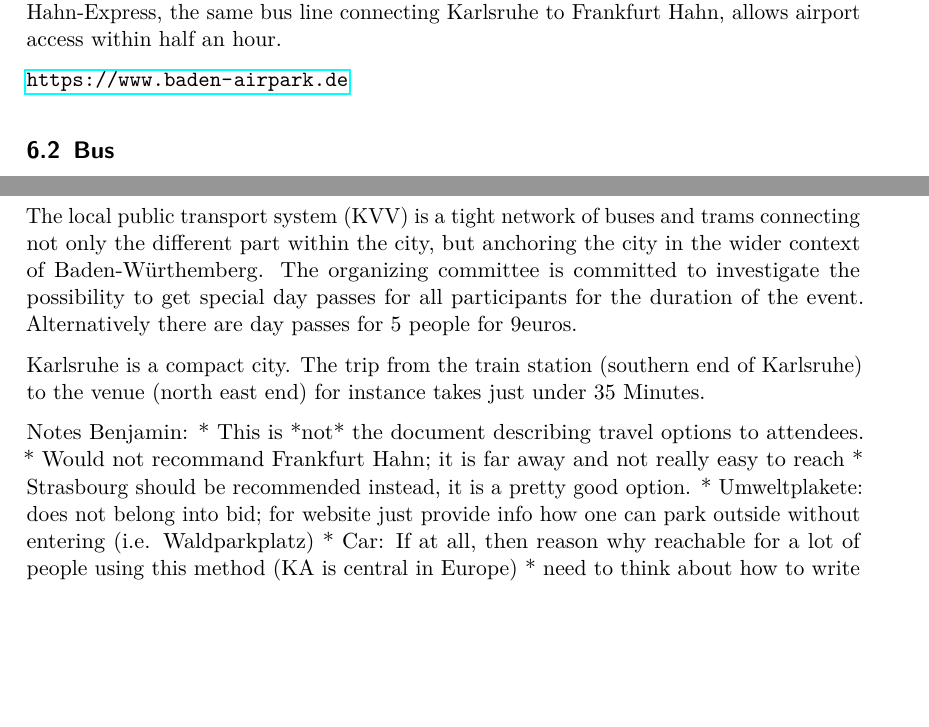
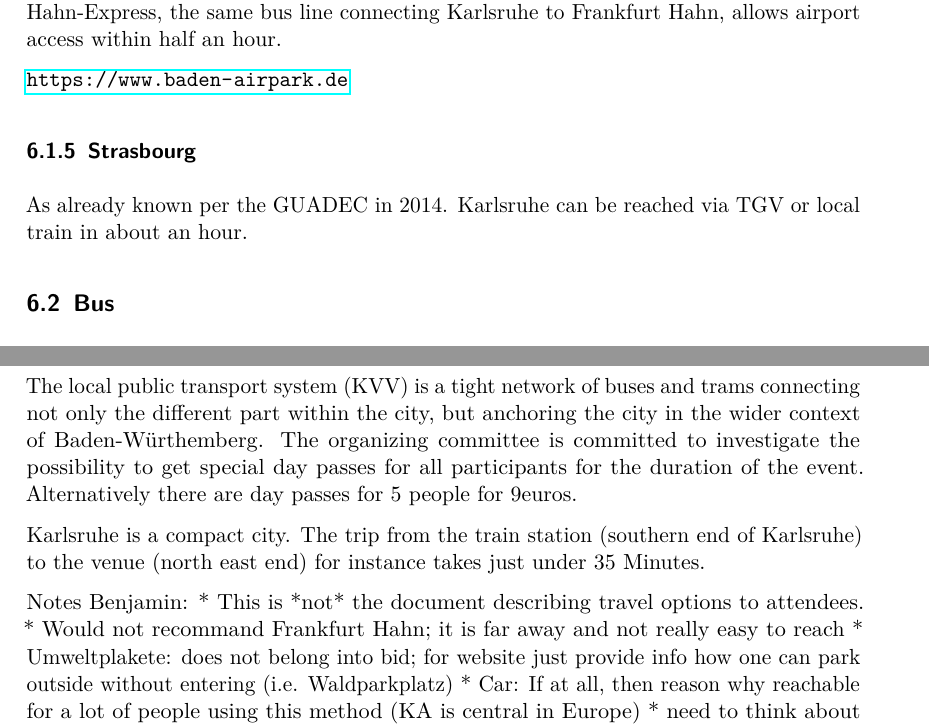
Before and after one commit to muelli/GUADEC-2016-Karlsruhe-Bid, a LaTeX document (bid.tex, which reads travel.tex): two parts of pages 9 and 10 of 13, joined at a grey line, cut so that both start at the same text, the shorter picture padded with empty space. Compiled offline with pdfLaTeX.

Commit message:
mention strasbourg

```diff
--- a/travel.tex
+++ b/travel.tex
@@ -29,6 +29,12 @@ About 55 airlines are flying to over a 100 destinations from Stuttgart airport.
 Airlines are flying to about 60 destinations around the world during summer times. The Hahn-Express, the same bus line connecting Karlsruhe to Frankfurt Hahn, allows airport access within half an hour.
 
 \url{https://www.baden-airpark.de}
+
+\subsubsection{Strasbourg}
+
+As already known per the GUADEC in 2014.
+Karlsruhe can be reached via TGV or local train in about an hour.
+
 
 \subsection{Bus}
 
@@ -66,7 +72,6 @@ Karlsruhe is a compact city. The trip from the train station (southern end of Ka
 Notes Benjamin:
  * This is *not* the document describing travel options to attendees.
  * Would not recommand Frankfurt Hahn; it is far away and not really easy to reach
- * Strasbourg should be recommended instead, it is a pretty good option.
  * Umweltplakete: does not belong into bid; for website just provide info how one can park outside without entering (i.e. Waldparkplatz)
  * Car: If at all, then reason why reachable for a lot of people using this method (KA is central in Europe)
  * need to think about how to write the text, thinking of a short summary sentence and the important details in a tabular format. Also consider layout for document!
```
